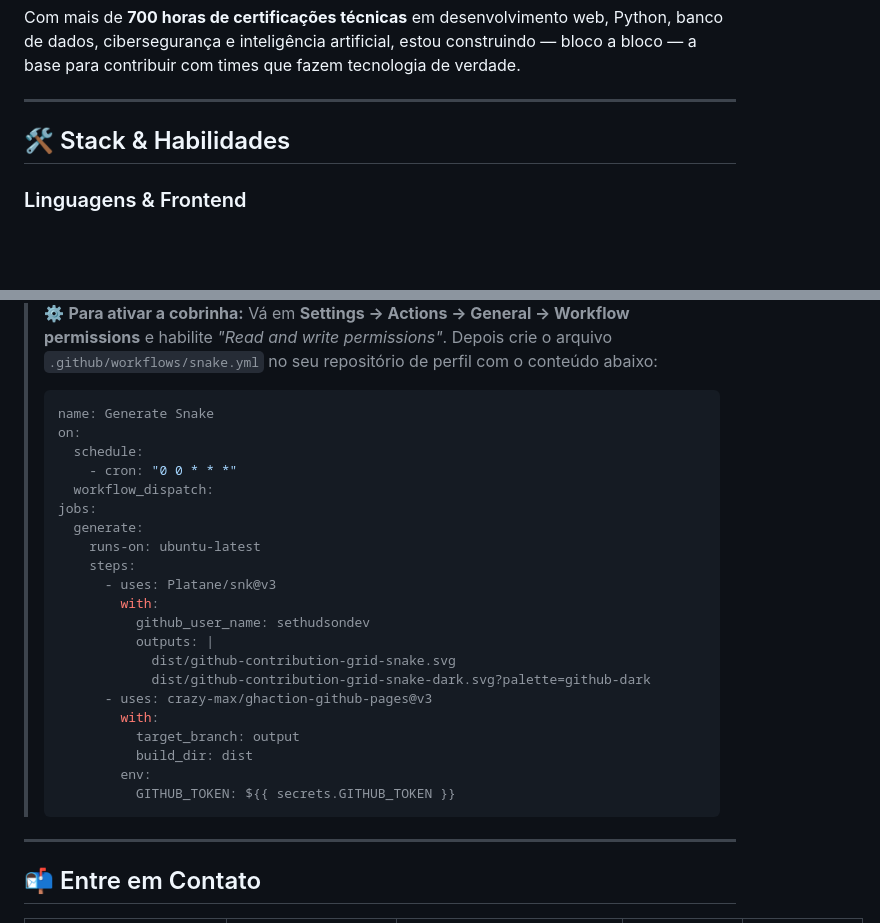
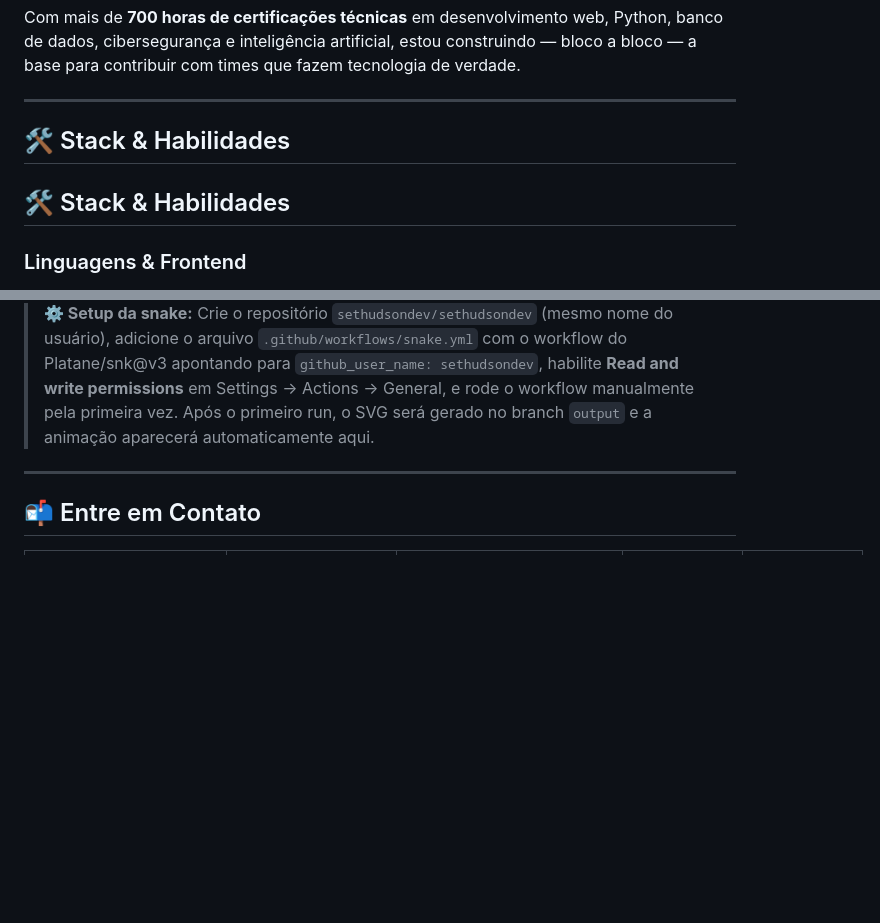
Before and after one commit to sethudsondev/sethudsondev, a Markdown page: README.md, 2 parts joined by grey strips. Drawn GitHub-style; blank space fills up the shorter version.

````diff
--- a/README.md
+++ b/README.md
@@ -83,6 +83,8 @@ Com mais de **700 horas de certificações técnicas** em desenvolvimento web, P
 
 ## 🛠️ Stack & Habilidades
 
+## 🛠️ Stack & Habilidades
+
 ### Linguagens & Frontend
 
 <p align="left">
@@ -349,31 +347,7 @@ Out/2022 ───────────────────────
 
 </div>
 
-> ⚙️ **Para ativar a cobrinha:** Vá em **Settings → Actions → General → Workflow permissions** e habilite *"Read and write permissions"*. Depois crie o arquivo `.github/workflows/snake.yml` no seu repositório de perfil com o conteúdo abaixo:
->
-> ```yaml
-> name: Generate Snake
-> on:
->   schedule:
->     - cron: "0 0 * * *"
->   workflow_dispatch:
-> jobs:
->   generate:
->     runs-on: ubuntu-latest
->     steps:
->       - uses: Platane/snk@v3
->         with:
->           github_user_name: sethudsondev
->           outputs: |
->             dist/github-contribution-grid-snake.svg
->             dist/github-contribution-grid-snake-dark.svg?palette=github-dark
->       - uses: crazy-max/ghaction-github-pages@v3
->         with:
->           target_branch: output
->           build_dir: dist
->         env:
->           GITHUB_TOKEN: ${{ secrets.GITHUB_TOKEN }}
-> ```
+> **⚙️ Setup da snake:** Crie o repositório `sethudsondev/sethudsondev` (mesmo nome do usuário), adicione o arquivo `.github/workflows/snake.yml` com o workflow do Platane/snk@v3 apontando para `github_user_name: sethudsondev`, habilite **Read and write permissions** em Settings → Actions → General, e rode o workflow manualmente pela primeira vez. Após o primeiro run, o SVG será gerado no branch `output` e a animação aparecerá automaticamente aqui.
 
 ---
 
````
Also changed, not shown: other parts of README.md (+22 -31 lines).
